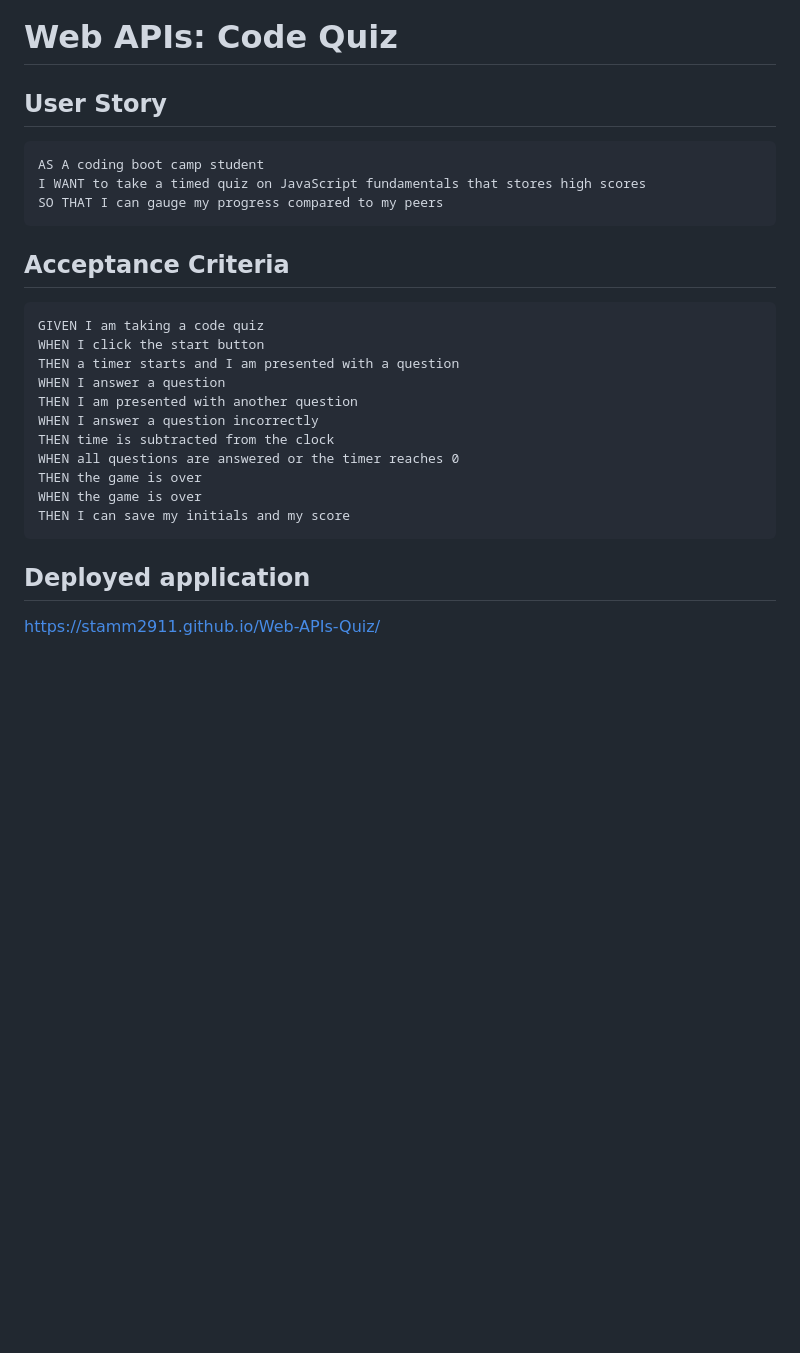
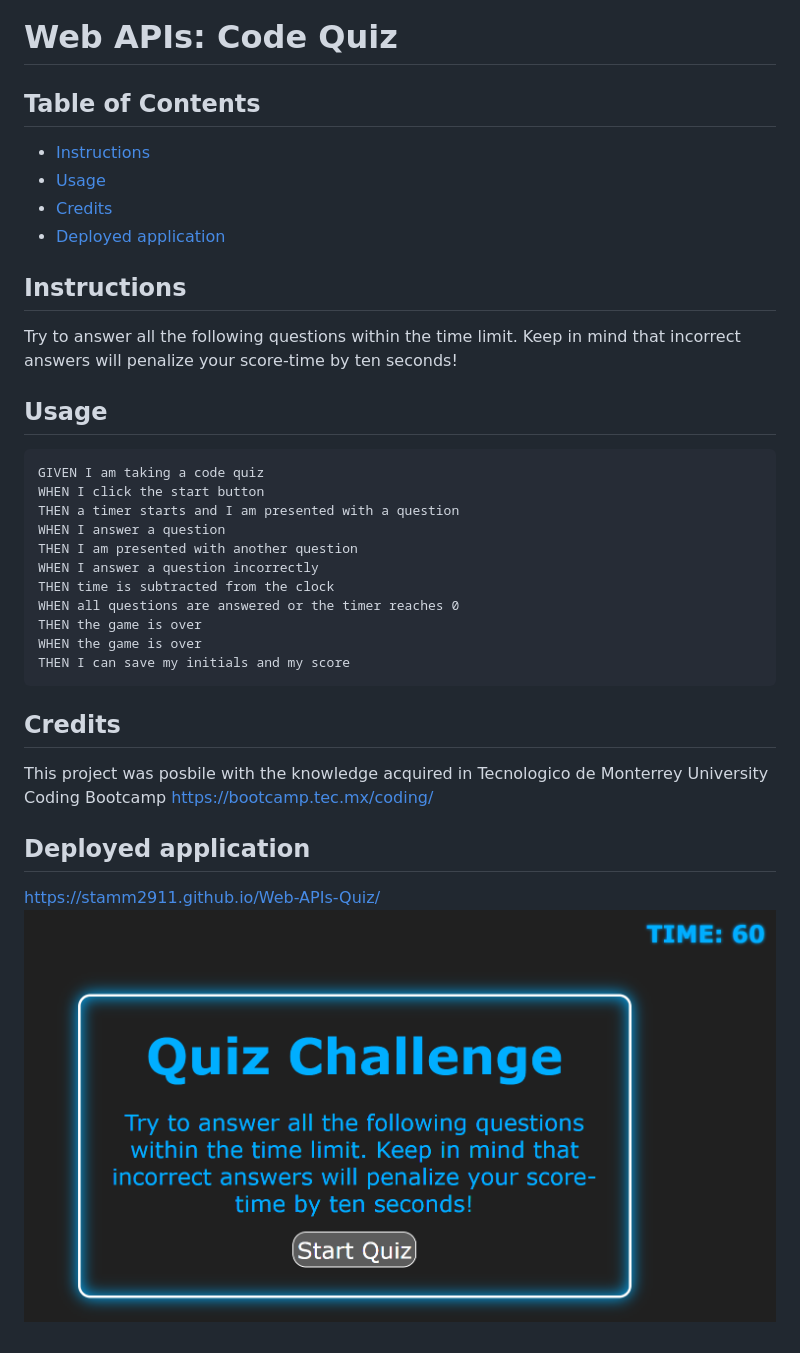
Before and after one commit to stamm2911/Web-APIs-Quiz, a Markdown page: README.md, the part around the change. Drawn GitHub-style; pictures changed too: img/mainPage.PNG (added); blank space fills up the shorter version.

````diff
--- a/README.md
+++ b/README.md
@@ -1,14 +1,16 @@
 # Web APIs: Code Quiz
 
-## User Story
+## Table of Contents
+- [Instructions](#Instructions)
+- [Usage](#usage)
+- [Credits](#credits)
+- [Deployed application](#Deployed-application)
 
-```
-AS A coding boot camp student
-I WANT to take a timed quiz on JavaScript fundamentals that stores high scores
-SO THAT I can gauge my progress compared to my peers
-```
+## Instructions
 
-## Acceptance Criteria
+Try to answer all the following questions within the time limit. Keep in mind that incorrect answers will penalize your score-time by ten seconds!
+
+## Usage
 
 ```
 GIVEN I am taking a code quiz
@@ -24,6 +26,10 @@ WHEN the game is over
 THEN I can save my initials and my score
 ```
 
+## Credits
+This project was posbile with the knowledge acquired in Tecnologico de Monterrey University Coding Bootcamp https://bootcamp.tec.mx/coding/
+
 ## Deployed application
 
 https://stamm2911.github.io/Web-APIs-Quiz/
+![Deployed application](img/mainPage.PNG)
````
Also changed, not shown: img/Qst.PNG (added), img/highscore.PNG (added), 3 other files.
